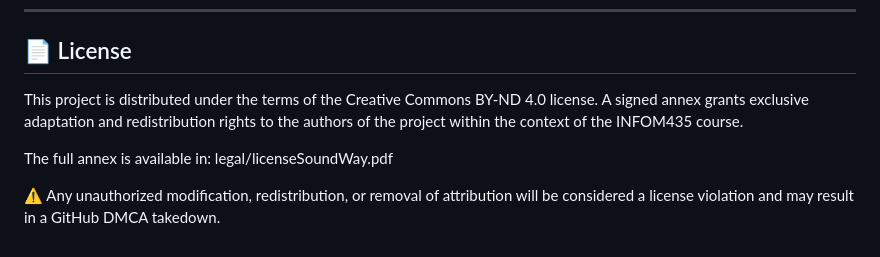
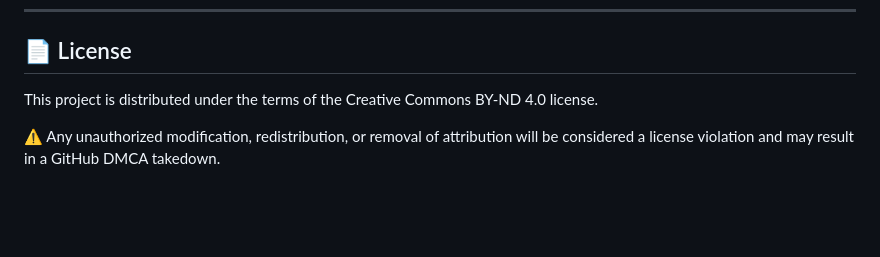
Before and after one commit to blessingtutka/SoundWay, a Markdown page: README.md, the part around the change. Drawn GitHub-style; blank space fills up the shorter version.

Commit message:
Documentation update

```diff
--- a/README.md
+++ b/README.md
@@ -127,10 +127,6 @@ Authors:
 📄 License
 ------------------------------------------------------------
 This project is distributed under the terms of the Creative Commons BY-ND 4.0 license.
-A signed annex grants exclusive adaptation and redistribution rights to the authors of the project within the context of the INFOM435 course.
-
-The full annex is available in:
-legal/licenseSoundWay.pdf
 
 ⚠️ Any unauthorized modification, redistribution, or removal of attribution will be considered a license violation
 and may result in a GitHub DMCA takedown.
```
